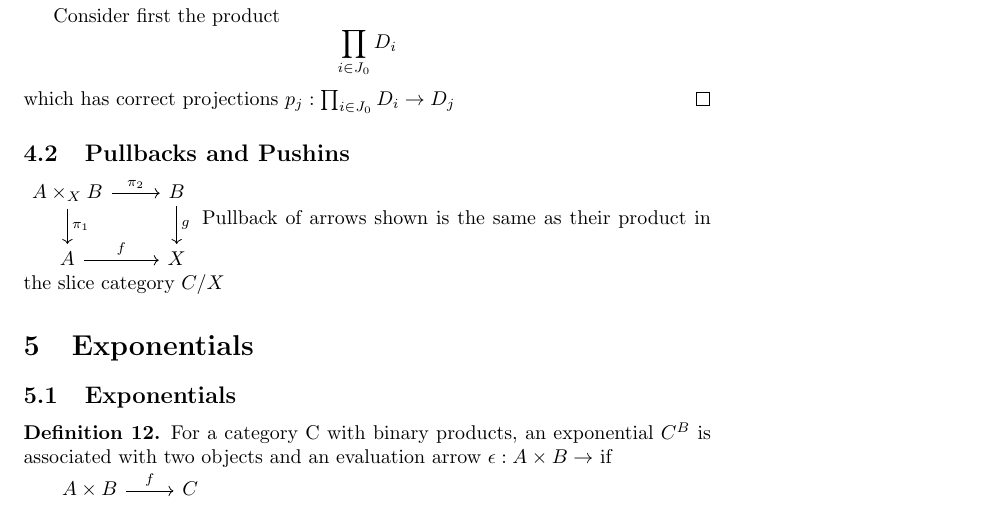
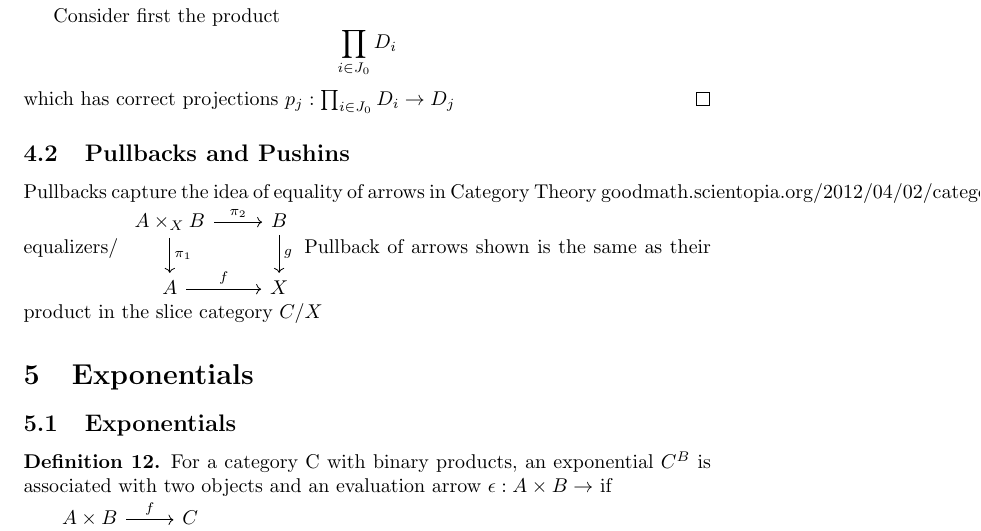
Before and after one commit to ransomts/Category-Theory-Notes, a LaTeX document (notes.tex, which reads sections/limits_colimits/pullbacks_pushins.tex): part of page 6 of 9, cut so that both start at the same text. Compiled offline with pdfLaTeX.

Commit message:
Small change
Added subsection header, and a link to get more info on pullbacks / pushins

```diff
--- a/sections/limits_colimits/pullbacks_pushins.tex
+++ b/sections/limits_colimits/pullbacks_pushins.tex
@@ -4,7 +4,8 @@
 
 \subsection{Pullbacks and Pushins}
 
-
+Pullbacks capture the idea of equality of arrows in Category Theory
+#goodmath.scientopia.org/2012/04/02/categorical-equalizers/
 \begin{tikzcd}
   A \times_{X} B \arrow[r, "\pi_2"] \arrow[d, "\pi_1"] & B \arrow[d, "g"] \\
   A \arrow[r, "f"] & X
```
Also changed, not shown: sections/limits_colimits/equalizers.tex (+2 -0 lines).
